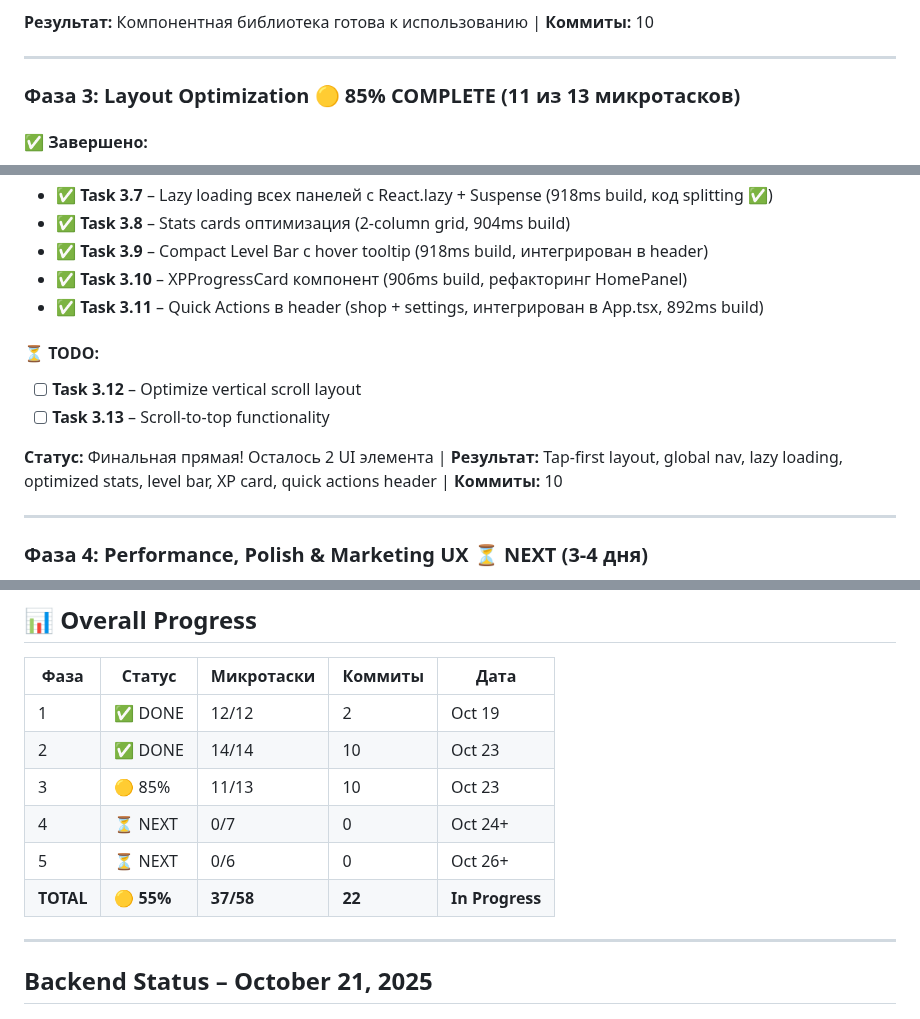
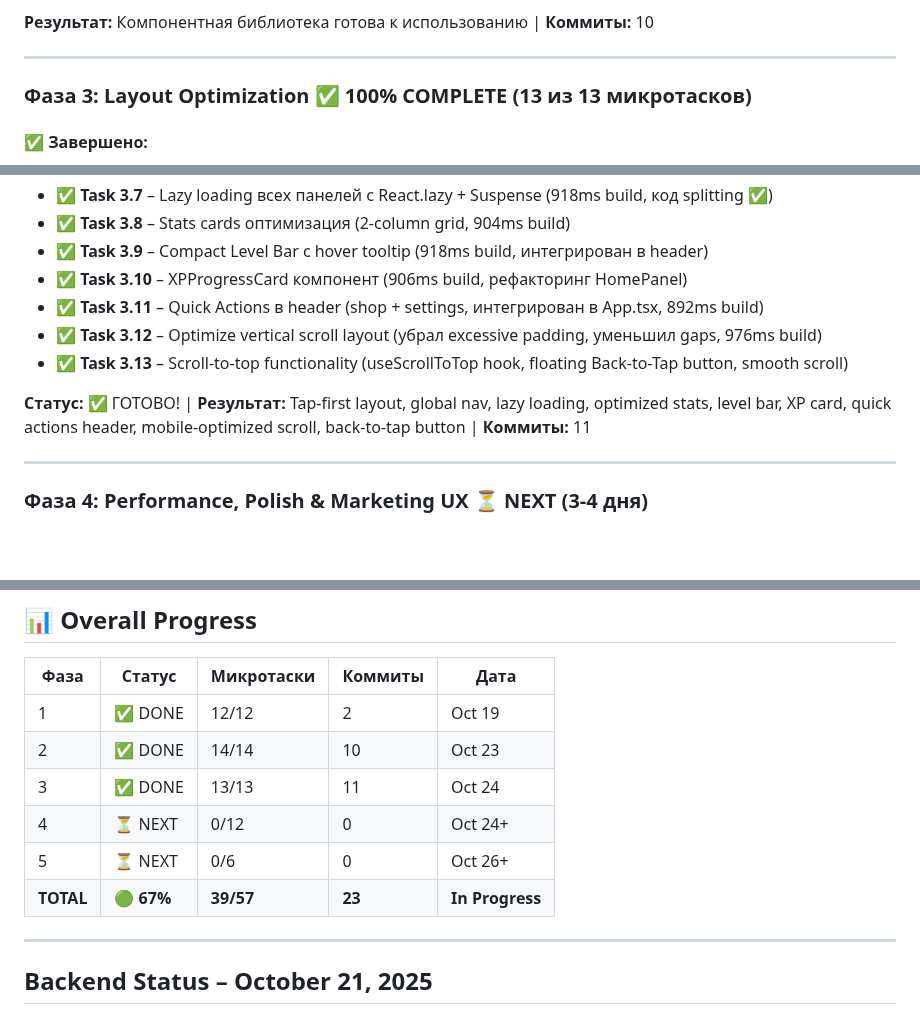
Before and after one commit to jicool91/EnergyPlanet, a Markdown page: docs/STATUS.md, 3 parts joined by grey strips. Drawn GitHub-style; blank space fills up the shorter version.

Commit message:
docs: update STATUS.md - phase 3 100% complete (13/13 tasks)

```diff
--- a/docs/STATUS.md
+++ b/docs/STATUS.md
@@ -29,7 +29,7 @@
 
 ---
 
-### Фаза 3: Layout Optimization 🟡 **85% COMPLETE** (11 из 13 микротасков)
+### Фаза 3: Layout Optimization ✅ **100% COMPLETE** (13 из 13 микротасков)
 
 #### ✅ Завершено:
 - ✅ **Task 3.1** – Анализ MainScreen и планирование tap-first layout
@@ -43,12 +43,10 @@
 - ✅ **Task 3.9** – Compact Level Bar с hover tooltip (918ms build, интегрирован в header)
 - ✅ **Task 3.10** – XPProgressCard компонент (906ms build, рефакторинг HomePanel)
 - ✅ **Task 3.11** – Quick Actions в header (shop + settings, интегрирован в App.tsx, 892ms build)
+- ✅ **Task 3.12** – Optimize vertical scroll layout (убрал excessive padding, уменьшил gaps, 976ms build)
+- ✅ **Task 3.13** – Scroll-to-top functionality (useScrollToTop hook, floating Back-to-Tap button, smooth scroll)
 
-#### ⏳ TODO:
-- [ ] **Task 3.12** – Optimize vertical scroll layout
-- [ ] **Task 3.13** – Scroll-to-top functionality
-
-**Статус:** Финальная прямая! Осталось 2 UI элемента | **Результат:** Tap-first layout, global nav, lazy loading, optimized stats, level bar, XP card, quick actions header | **Коммиты:** 10
+**Статус:** ✅ ГОТОВО! | **Результат:** Tap-first layout, global nav, lazy loading, optimized stats, level bar, XP card, quick actions header, mobile-optimized scroll, back-to-tap button | **Коммиты:** 11
 
 ---
 
@@ -83,10 +81,10 @@
 |------|--------|----------|--------|------|
 | 1 | ✅ DONE | 12/12 | 2 | Oct 19 |
 | 2 | ✅ DONE | 14/14 | 10 | Oct 23 |
-| 3 | 🟡 85% | 11/13 | 10 | Oct 23 |
-| 4 | ⏳ NEXT | 0/7 | 0 | Oct 24+ |
+| 3 | ✅ DONE | 13/13 | 11 | Oct 24 |
+| 4 | ⏳ NEXT | 0/12 | 0 | Oct 24+ |
 | 5 | ⏳ NEXT | 0/6 | 0 | Oct 26+ |
-| **TOTAL** | **🟡 55%** | **37/58** | **22** | **In Progress** |
+| **TOTAL** | **🟢 67%** | **39/57** | **23** | **In Progress** |
 
 ---
 
```
